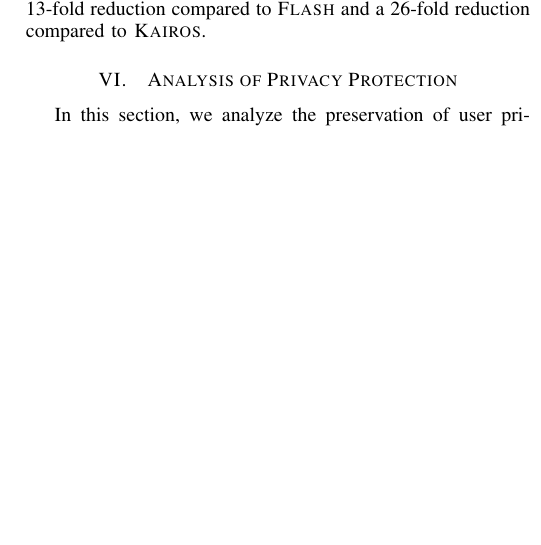
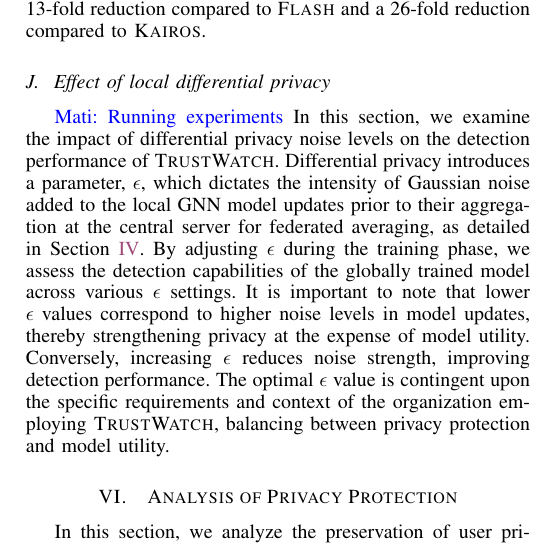
Before and after one commit to DART-Laboratory/gestalt, a LaTeX paper (paper/main.tex, which reads paper/eval.tex): part of one column of page 11 of 15, cut so that both start at the same text, the shorter picture padded with empty space. Compiled offline with pdfLaTeX.

Commit message:
adding differential privacy subsection

```diff
--- a/paper/eval.tex
+++ b/paper/eval.tex
@@ -196,6 +196,11 @@ To calculate the daily operational costs of running these systems for a specific
 
 Compared to existing systems, \Sys processes client logs in a federated manner, eliminating the need for logs to leave the client's machine. The only network expenses arise from the transmission of \gnnshort and Word2Vec models. Specifically, the \gnnshort model is 13kb, while the average Word2Vec model is 6 MB. For an organization with 1,000 hosts, the communication cost with the central server would be 12.70 MB, and for the utility server, it would be 5.86 GB. Overall, \Sys achieves a 170-fold reduction in communication and centralized storage costs compared to \flash and \kairos. The central and utility servers conduct a simple mean operation on the models, taking only a few seconds. Therefore, the operational cost of \Sys for 1,000 client machines is approximately \$10 per day, marking a 13-fold reduction compared to \flash and a 26-fold reduction compared to \kairos.
 
+\subsection{Effect of local differential privacy}
+\mati{Running experiments}
+In this section, we examine the impact of differential privacy noise levels on the detection performance of \Sys. Differential privacy introduces a parameter, $\epsilon$, which dictates the intensity of Gaussian noise added to the local \gnnshort model updates prior to their aggregation at the central server for federated averaging, as detailed in Section~\ref{sec:methodology}. By adjusting $\epsilon$ during the training phase, we assess the detection capabilities of the globally trained model across various $\epsilon$ settings. It is important to note that lower $\epsilon$ values correspond to higher noise levels in model updates, thereby strengthening privacy at the expense of model utility. Conversely, increasing $\epsilon$ reduces noise strength, improving detection performance. The optimal $\epsilon$ value is contingent upon the specific requirements and context of the organization employing \Sys, balancing between privacy protection and model utility.
+
+
 % \begin{figure*}[!t]
 %   \centering
 %   \subfloat[Anomaly threshold effect.]{\includegraphics[width=0.24\textwidth]{fig/thresh.pdf}\label{thresh}}
```
